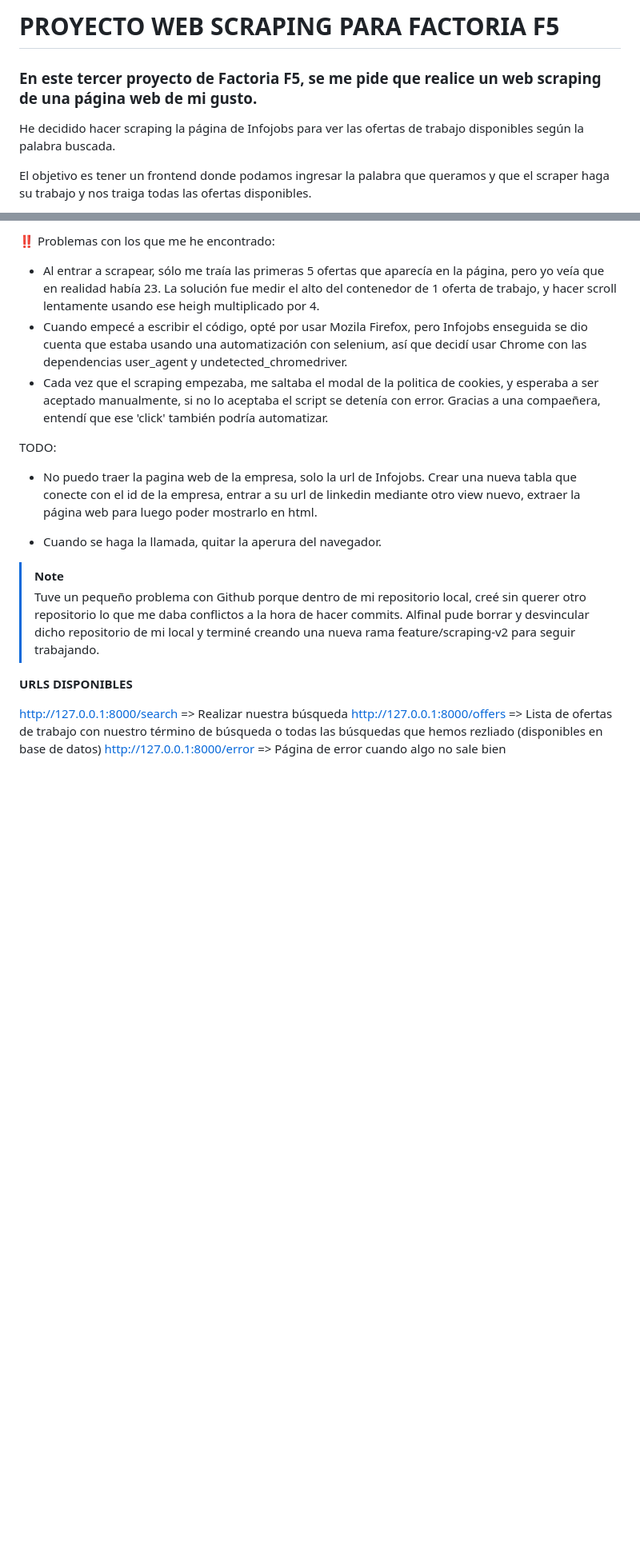
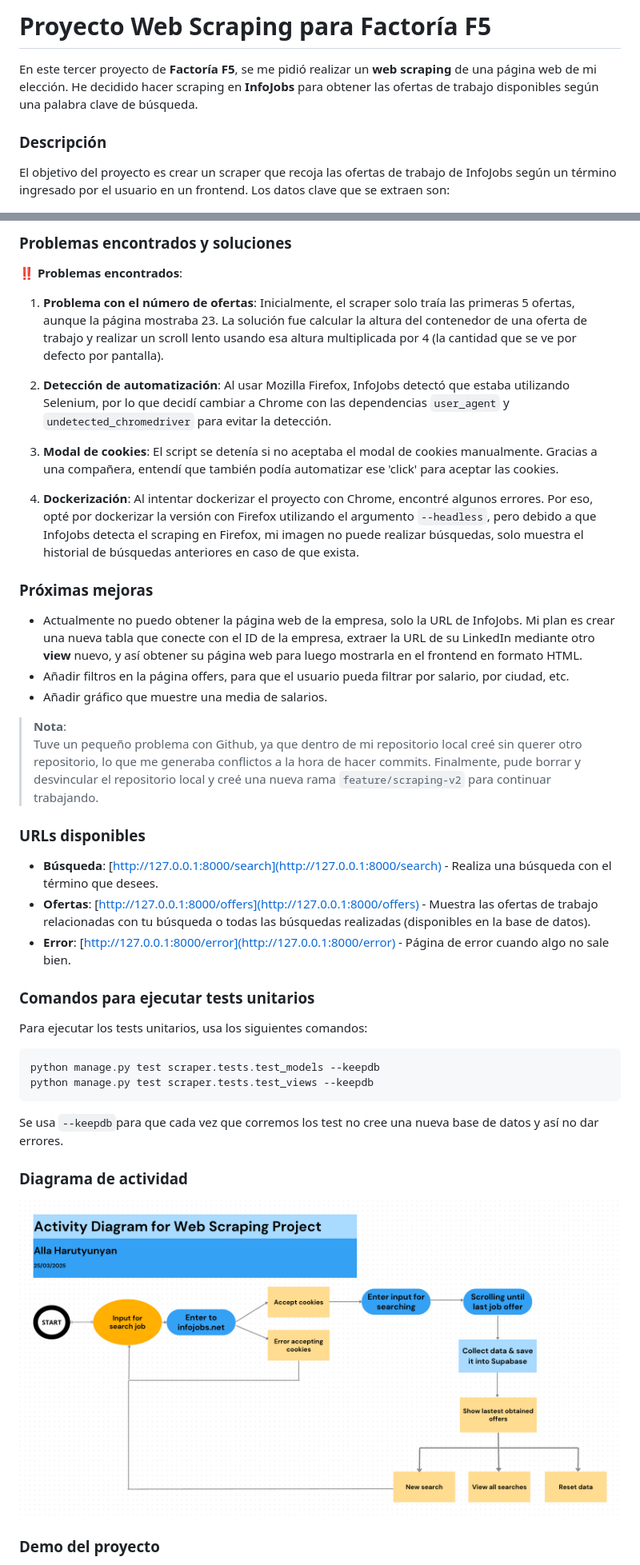
Before and after one commit to Bootcamp-IA-P4/Project-Web-Scraping-ALLA, a Markdown page: README.md, 2 parts joined by grey strips. Shown: that part at 80% size. GitHub-like rendering; pictures changed too: images/Activity-Diagram-Web-Scraper.png (added); blank space fills up the shorter version.

Commit message:
docs: edited README.md and added video demo

````diff
--- a/README.md
+++ b/README.md
@@ -1,8 +1,8 @@
-# PROYECTO WEB SCRAPING PARA FACTORIA F5
+# Proyecto Web Scraping para Factoría F5
 
-### En este tercer proyecto de Factoria F5, se me pide que realice un web scraping de una página web de mi gusto.
+En este tercer proyecto de **Factoría F5**, se me pidió realizar un **web scraping** de una página web de mi elección. He decidido hacer scraping en **InfoJobs** para obtener las ofertas de trabajo disponibles según una palabra clave de búsqueda.
 
-He decidido hacer scraping la página de Infojobs para ver las ofertas de trabajo disponibles según la palabra buscada.
+### Descripción
 
-El objetivo es tener un frontend donde podamos ingresar la palabra que queramos y que el scraper haga su trabajo y nos traiga todas las ofertas disponibles.
+El objetivo del proyecto es crear un scraper que recoja las ofertas de trabajo de InfoJobs según un término ingresado por el usuario en un frontend. Los datos clave que se extraen son:
 
@@ -18,25 +18,46 @@ El objetivo es tener un frontend donde podamos ingresar la palabra que queramos
 
-‼️ Problemas con los que me he encontrado:
-- Al entrar a scrapear, sólo me traía las primeras 5 ofertas que aparecía en la página, pero yo veía que en realidad había 23. La solución fue medir el alto del contenedor de 1 oferta de trabajo, y hacer scroll lentamente usando ese heigh multiplicado por 4.
-- Cuando empecé a escribir el código, opté por usar Mozila Firefox, pero Infojobs enseguida se dio cuenta que estaba usando una automatización con selenium, así que decidí usar Chrome con las dependencias user_agent y undetected_chromedriver.
-- Cada vez que el scraping empezaba, me saltaba el modal de la politica de cookies, y esperaba a ser aceptado manualmente, si no lo aceptaba el script se detenía con error. Gracias a una compaeñera, entendí que ese 'click' también podría automatizar.
+### Problemas encontrados y soluciones
 
-TODO:
-- No puedo traer la pagina web de la empresa, solo la url de Infojobs. Crear una nueva tabla que conecte con el id de la empresa, entrar a su url de linkedin mediante otro view nuevo, extraer la página web para luego poder mostrarlo en html.
+‼️ **Problemas encontrados**:
+1. **Problema con el número de ofertas**: Inicialmente, el scraper solo traía las primeras 5 ofertas, aunque la página mostraba 23. La solución fue calcular la altura del contenedor de una oferta de trabajo y realizar un scroll lento usando esa altura multiplicada por 4 (la cantidad que se ve por defecto por pantalla).
 
-- Cuando se haga la llamada, quitar la aperura del navegador.
+2. **Detección de automatización**: Al usar Mozilla Firefox, InfoJobs detectó que estaba utilizando Selenium, por lo que decidí cambiar a Chrome con las dependencias `user_agent` y `undetected_chromedriver` para evitar la detección.
+
+3. **Modal de cookies**: El script se detenía si no aceptaba el modal de cookies manualmente. Gracias a una compañera, entendí que también podía automatizar ese 'click' para aceptar las cookies.
+
+4. **Dockerización**: Al intentar dockerizar el proyecto con Chrome, encontré algunos errores. Por eso, opté por dockerizar la versión con Firefox utilizando el argumento `--headless`, pero debido a que InfoJobs detecta el scraping en Firefox, mi imagen no puede realizar búsquedas, solo muestra el historial de búsquedas anteriores en caso de que exista.
+
+### Próximas mejoras
+
+- Actualmente no puedo obtener la página web de la empresa, solo la URL de InfoJobs. Mi plan es crear una nueva tabla que conecte con el ID de la empresa, extraer la URL de su LinkedIn mediante otro **view** nuevo, y así obtener su página web para luego mostrarla en el frontend en formato HTML.
+- Añadir filtros en la página offers, para que el usuario pueda filtrar por salario, por ciudad, etc.
+- Añadir gráfico que muestre una media de salarios.
+
+> **Nota**:
+> Tuve un pequeño problema con Github, ya que dentro de mi repositorio local creé sin querer otro repositorio, lo que me generaba conflictos a la hora de hacer commits. Finalmente, pude borrar y desvincular el repositorio local y creé una nueva rama `feature/scraping-v2` para continuar trabajando.
+
+### URLs disponibles
+
+- **Búsqueda**: [http://127.0.0.1:8000/search](http://127.0.0.1:8000/search) - Realiza una búsqueda con el término que desees.
+- **Ofertas**: [http://127.0.0.1:8000/offers](http://127.0.0.1:8000/offers) - Muestra las ofertas de trabajo relacionadas con tu búsqueda o todas las búsquedas realizadas (disponibles en la base de datos).
+- **Error**: [http://127.0.0.1:8000/error](http://127.0.0.1:8000/error) - Página de error cuando algo no sale bien.
+
+### Comandos para ejecutar tests unitarios
+
+Para ejecutar los tests unitarios, usa los siguientes comandos:
+
+```bash
+python manage.py test scraper.tests.test_models --keepdb
+python manage.py test scraper.tests.test_views --keepdb
+```
 
 
-> [!NOTE]
->
-> Tuve un pequeño problema con Github porque dentro de mi repositorio local, creé sin querer otro repositorio lo que me daba conflictos a la hora de hacer commits. Alfinal pude borrar y desvincular dicho repositorio de mi local y terminé creando una nueva rama feature/scraping-v2 para seguir trabajando.
->
+Se usa ``--keepdb``para que cada vez que corremos los test no cree una nueva base de datos y así no dar errores.
 
 
-**URLS DISPONIBLES**
+### Diagrama de actividad
 
-http://127.0.0.1:8000/search => Realizar nuestra búsqueda
-http://127.0.0.1:8000/offers => Lista de ofertas de trabajo con nuestro término de búsqueda o todas las búsquedas que hemos rezliado (disponibles en base de datos)
-http://127.0.0.1:8000/error => Página de error cuando algo no sale bien
+![Diagrama de actividad del proyecto](./images/Activity-Diagram-Web-Scraper.png)
 
+### Demo del proyecto
 
````
Also changed, not shown: other parts of README.md (+52 -13 lines).
